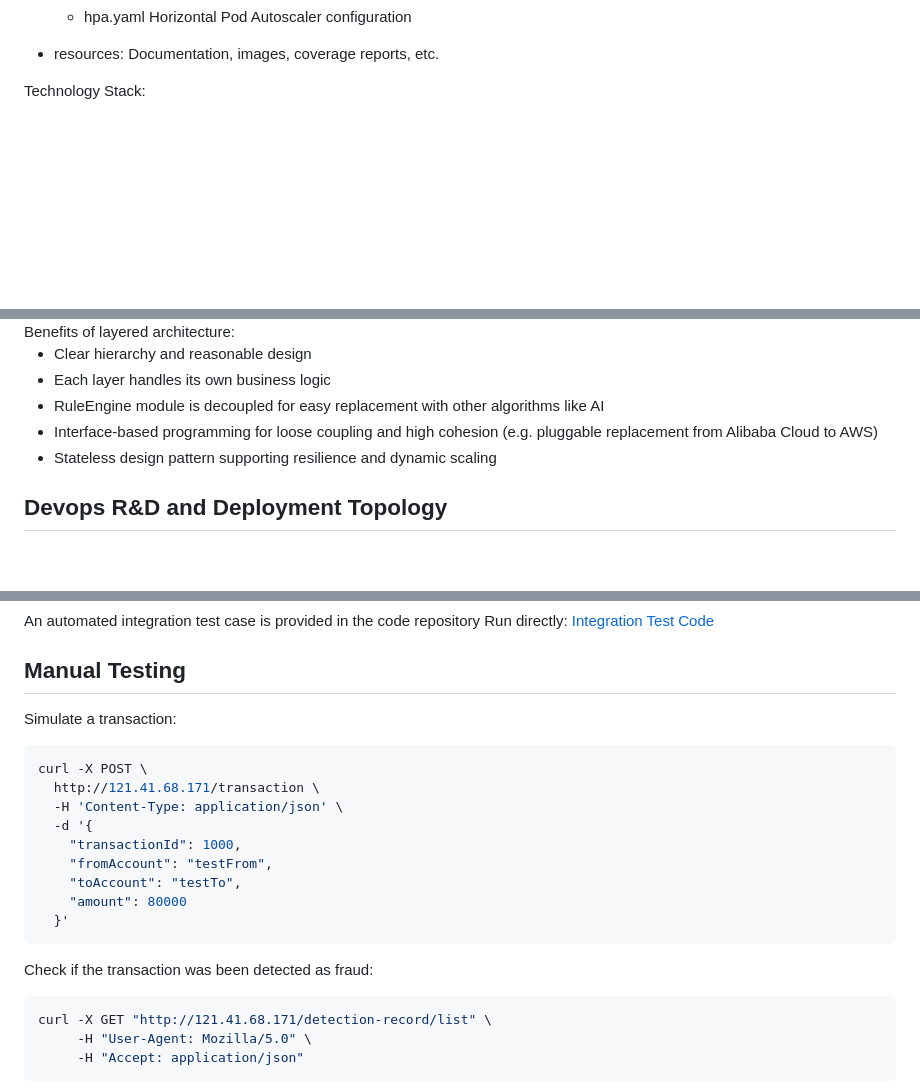
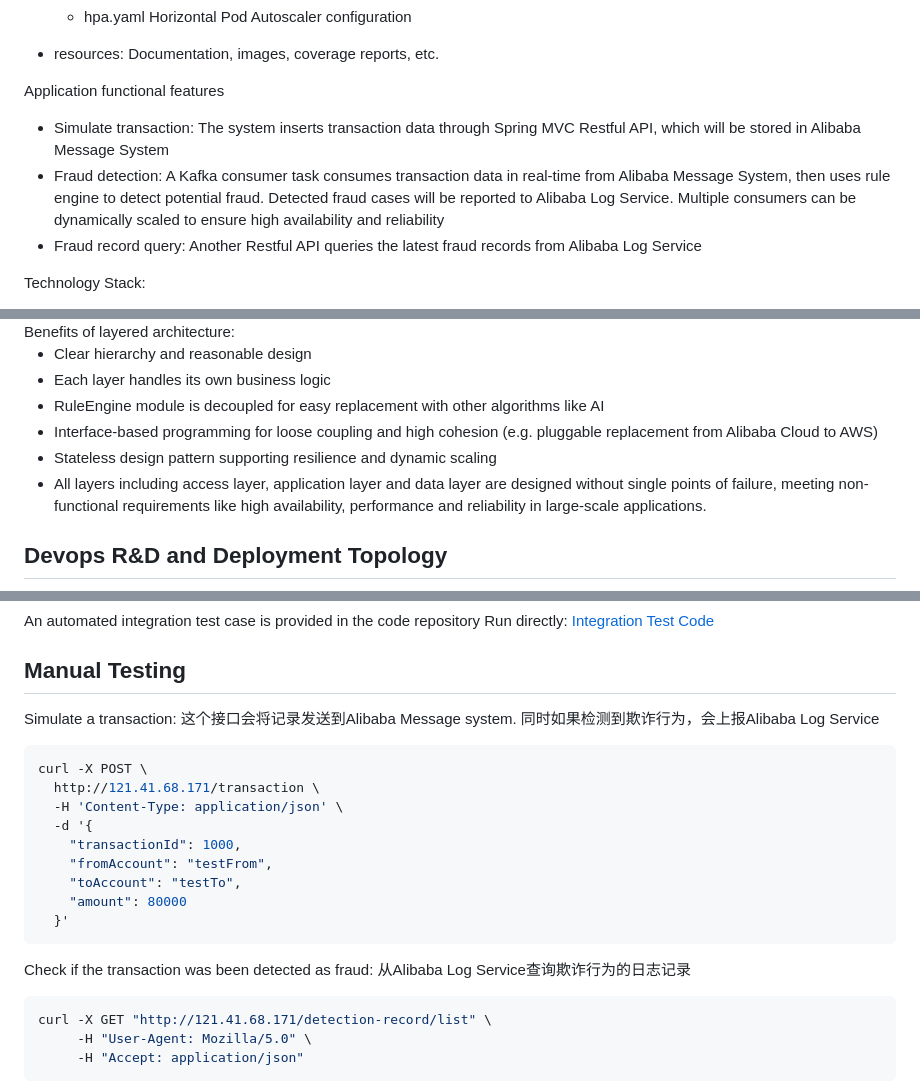
Before and after one commit to timmyhu/fraud-detection, a Markdown page: README.md, 3 parts joined by grey strips. GitHub-like rendering; blank space fills up the shorter version.

Commit message:
update doc, add funtional features

````diff
--- a/README.md
+++ b/README.md
@@ -12,6 +12,11 @@ This repository contains two top level subdirectories:
   * hpa.yaml     Horizontal Pod Autoscaler configuration
 
 - resources: Documentation, images, coverage reports, etc.
+
+Application functional features
+- Simulate transaction: The system inserts transaction data through Spring MVC Restful API, which will be stored in Alibaba Message System
+- Fraud detection: A Kafka consumer task consumes transaction data in real-time from Alibaba Message System, then uses rule engine to detect potential fraud. Detected fraud cases will be reported to Alibaba Log Service. Multiple consumers can be dynamically scaled to ensure high availability and reliability
+- Fraud record query: Another Restful API queries the latest fraud records from Alibaba Log Service
 
 Technology Stack:
 - Spring
@@ -68,6 +73,7 @@ Benefits of layered architecture:
 - RuleEngine module is decoupled for easy replacement with other algorithms like AI
 - Interface-based programming for loose coupling and high cohesion (e.g. pluggable replacement from Alibaba Cloud to AWS)
 - Stateless design pattern supporting resilience and dynamic scaling
+- All layers including access layer, application layer and data layer are designed without single points of failure, meeting non-functional requirements like high availability, performance and reliability in large-scale applications.
 
 ## Devops R&D and Deployment Topology
 <center><img src="resources/images/deploy_on_alibaba_cloud.jpg"></center>
@@ -79,7 +85,7 @@ Integrated Devops workflow using githook for code-as-service development
 An automated integration test case is provided in the code repository
 Run directly: [Integration Test Code](fraud-detection/src/test/java/com/timmyhu/frauddetection/intergratetest/FraudDetectionIntegrationTest.java)
 ## Manual Testing
-Simulate a transaction:
+Simulate a transaction: 这个接口会将记录发送到Alibaba Message system. 同时如果检测到欺诈行为，会上报Alibaba Log Service
 ```bash
 curl -X POST \
   http://121.41.68.171/transaction \
@@ -91,7 +97,7 @@ curl -X POST \
     "amount": 80000
   }'
 ```
-Check if the transaction was been detected as fraud:
+Check if the transaction was been detected as fraud: 从Alibaba Log Service查询欺诈行为的日志记录
 ```bash
 curl -X GET "http://121.41.68.171/detection-record/list" \
      -H "User-Agent: Mozilla/5.0" \
````
